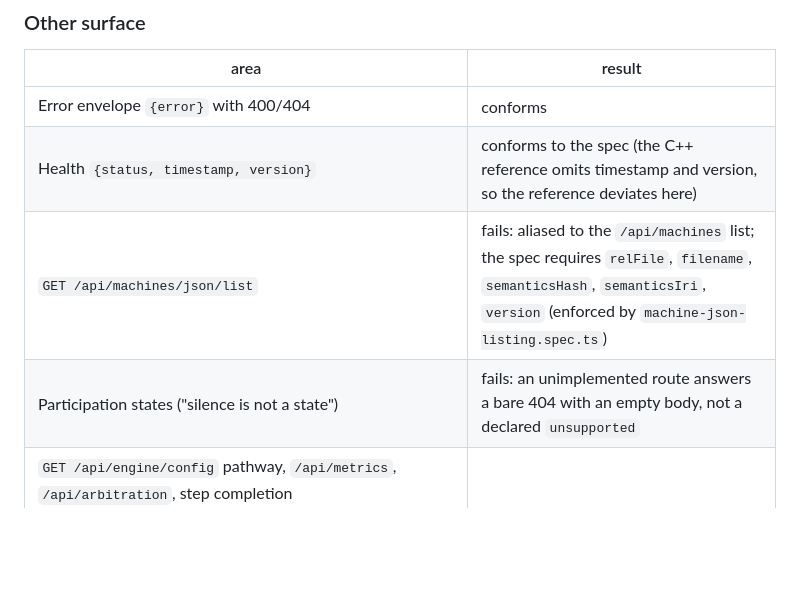
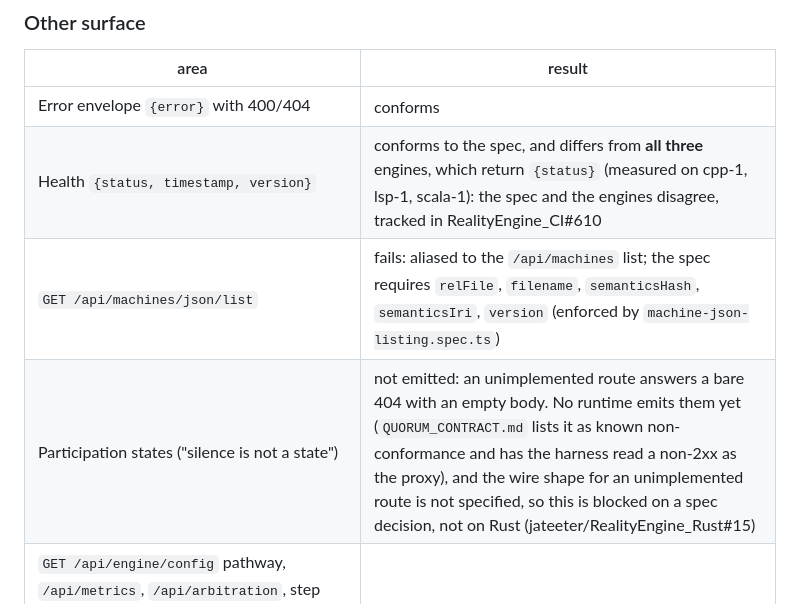
Before and after one commit to jateeter/RealityEngine_CI, a Markdown page: docs/RUST_RUNTIME_EVALUATION.md, the part around one of its changes. GitHub-like rendering; blank space fills up the shorter version.

```diff
--- a/docs/RUST_RUNTIME_EVALUATION.md
+++ b/docs/RUST_RUNTIME_EVALUATION.md
@@ -106,9 +108,9 @@ fixable things: key names, comparator semantics, and the shape of `outputs[]`.
 | area | result |
 |---|---|
 | Error envelope `{error}` with 400/404 | conforms |
-| Health `{status, timestamp, version}` | conforms to the spec (the C++ reference omits timestamp and version, so the reference deviates here) |
+| Health `{status, timestamp, version}` | conforms to the spec, and differs from **all three** engines, which return `{status}` (measured on cpp-1, lsp-1, scala-1): the spec and the engines disagree, tracked in RealityEngine_CI#610 |
 | `GET /api/machines/json/list` | fails: aliased to the `/api/machines` list; the spec requires `relFile`, `filename`, `semanticsHash`, `semanticsIri`, `version` (enforced by `machine-json-listing.spec.ts`) |
-| Participation states ("silence is not a state") | fails: an unimplemented route answers a bare 404 with an empty body, not a declared `unsupported` |
+| Participation states ("silence is not a state") | not emitted: an unimplemented route answers a bare 404 with an empty body. No runtime emits them yet (`QUORUM_CONTRACT.md` lists it as known non-conformance and has the harness read a non-2xx as the proxy), and the wire shape for an unimplemented route is not specified, so this is blocked on a spec decision, not on Rust (jateeter/RealityEngine_Rust#15) |
 | `GET /api/engine/config` pathway, `/api/metrics`, `/api/arbitration`, step completion (`/api/engine/steps/:n/pair`), perceptual simulation, sampler, vectors/sequences CRUD, semantic buses, machine graph, whatif, demo | not implemented (64 of the 78 RE rows) |
 | Perception Engine (45 route rows), `POST /api/push`, sources, sensors, integrations | not implemented; there is no PE |
 | Instance identity (#296: `INSTANCE_UUID`, clock dir, exclusive lock, `X-RE-Instance`) | none |
```
Also changed, not shown: other parts of docs/RUST_RUNTIME_EVALUATION.md (+22 -4 lines).
